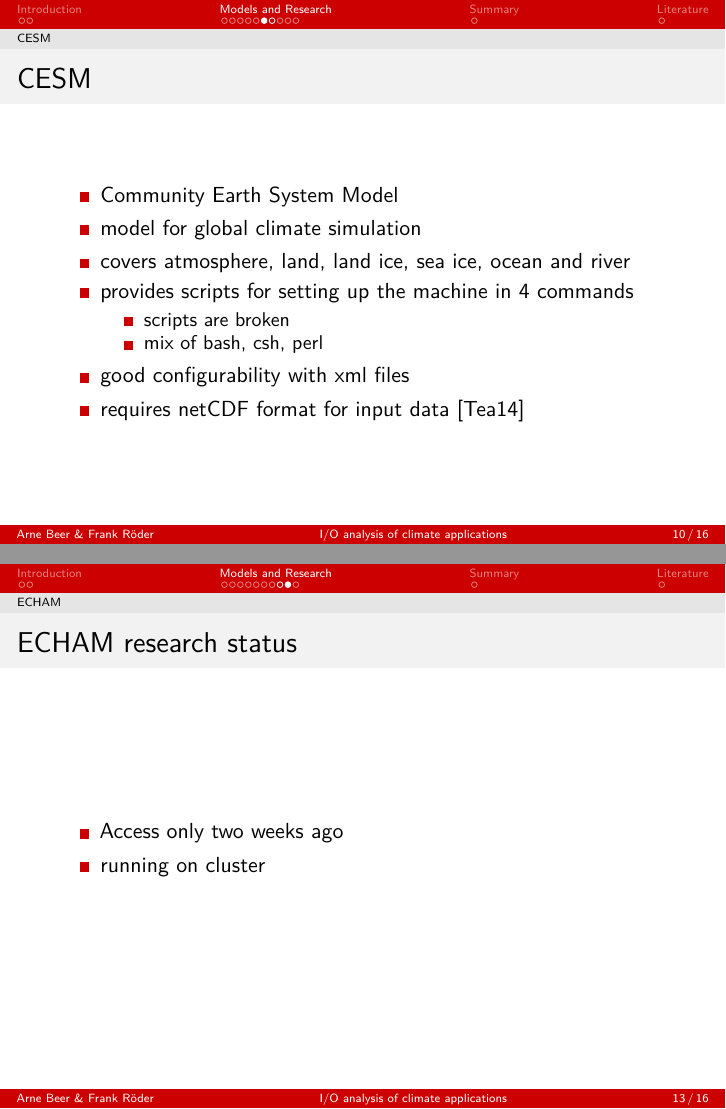
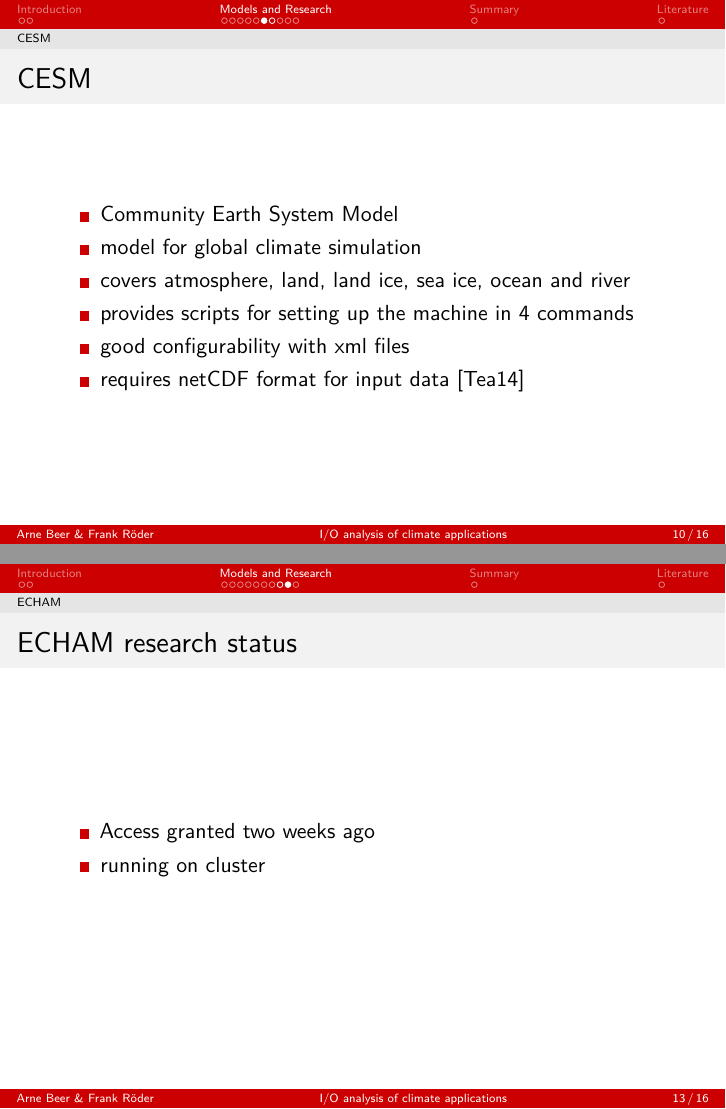
Before and after one commit to alforov-eugene/i-o-analysis-dkrz, LaTeX slides (last_presentation/main.tex): pages 10 and 13 of 16, joined at a grey line. Compiled offline with pdfLaTeX.

Commit message:
Minor fixes

```diff
--- a/last_presentation/main.tex
+++ b/last_presentation/main.tex
@@ -136,10 +136,6 @@
 			\item model for global climate simulation
 			\item covers atmosphere, land, land ice, sea ice, ocean and river
 			\item provides scripts for setting up the machine in 4 commands
-	    	\begin{itemize}
-		    	\item scripts are broken
-		    	\item mix of bash, csh, perl
-		    \end{itemize}
 		    \item good configurability with xml files
 		    \item requires netCDF format for input data \cite{CESMDocs}
 		\end{itemize}
@@ -168,7 +164,7 @@
 \begin{frame}
 	\frametitle{ECHAM research status}
 	\begin{itemize}
-		\item Access only two weeks ago
+		\item Access granted two weeks ago
 		\item running on cluster
 	\end{itemize}
 \end{frame}
```
Also changed, not shown: last_presentation/main.tex (2 more changed lines).
